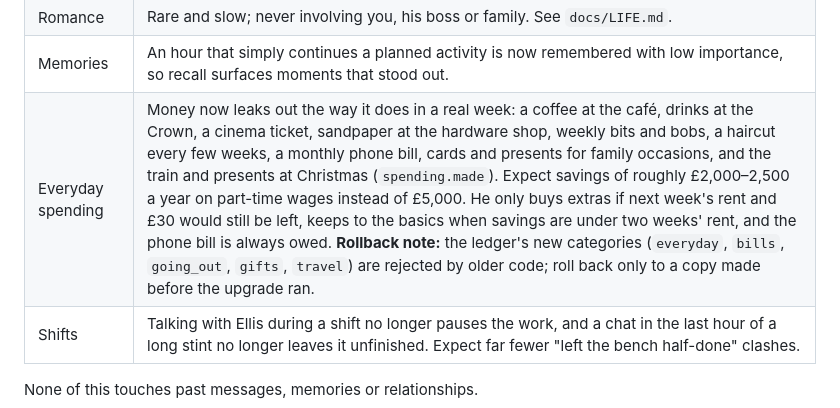
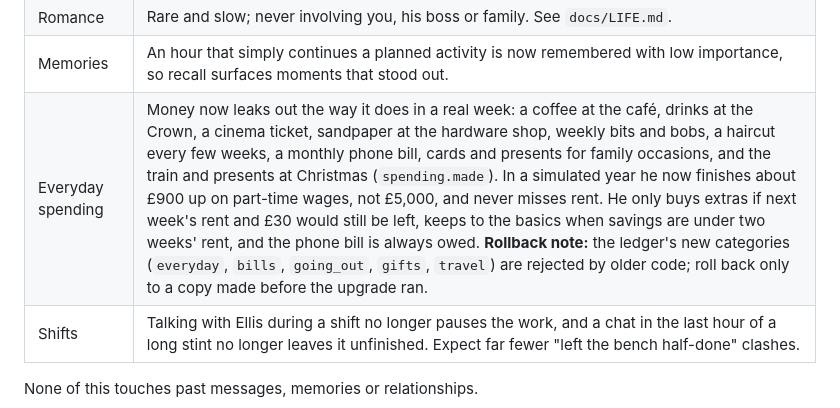
Before and after one commit to opisaac9001/eidos, a Markdown page: docs/UPGRADE_EVOLVE_TRUE_SELF.md, the part around the change. Rendered like a GitHub page.

Commit message:
Record the simulated year's savings in the upgrade guide

```diff
--- a/docs/UPGRADE_EVOLVE_TRUE_SELF.md
+++ b/docs/UPGRADE_EVOLVE_TRUE_SELF.md
@@ -60,7 +60,7 @@ Only ever advance the **copy**.
 | Work | Shifts now record their wage. A raise after three months, a fifth-day offer later (taken or not), and after a year a question about the workshop's future. |
 | Romance | Rare and slow; never involving you, his boss or family. See `docs/LIFE.md`. |
 | Memories | An hour that simply continues a planned activity is now remembered with low importance, so recall surfaces moments that stood out. |
-| Everyday spending | Money now leaks out the way it does in a real week: a coffee at the café, drinks at the Crown, a cinema ticket, sandpaper at the hardware shop, weekly bits and bobs, a haircut every few weeks, a monthly phone bill, cards and presents for family occasions, and the train and presents at Christmas (`spending.made`). Expect savings of roughly £2,000–2,500 a year on part-time wages instead of £5,000. He only buys extras if next week's rent and £30 would still be left, keeps to the basics when savings are under two weeks' rent, and the phone bill is always owed. **Rollback note:** the ledger's new categories (`everyday`, `bills`, `going_out`, `gifts`, `travel`) are rejected by older code; roll back only to a copy made before the upgrade ran. |
+| Everyday spending | Money now leaks out the way it does in a real week: a coffee at the café, drinks at the Crown, a cinema ticket, sandpaper at the hardware shop, weekly bits and bobs, a haircut every few weeks, a monthly phone bill, cards and presents for family occasions, and the train and presents at Christmas (`spending.made`). In a simulated year he now finishes about £900 up on part-time wages, not £5,000, and never misses rent. He only buys extras if next week's rent and £30 would still be left, keeps to the basics when savings are under two weeks' rent, and the phone bill is always owed. **Rollback note:** the ledger's new categories (`everyday`, `bills`, `going_out`, `gifts`, `travel`) are rejected by older code; roll back only to a copy made before the upgrade ran. |
 | Shifts | Talking with Ellis during a shift no longer pauses the work, and a chat in the last hour of a long stint no longer leaves it unfinished. Expect far fewer "left the bench half-done" clashes. |
 
 None of this touches past messages, memories or relationships.
```
